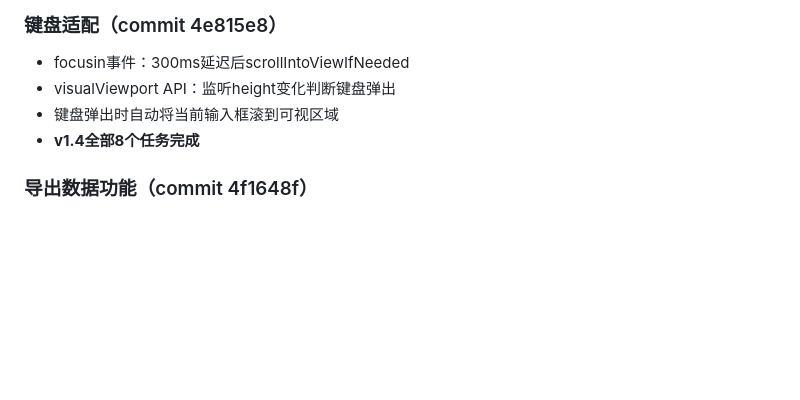
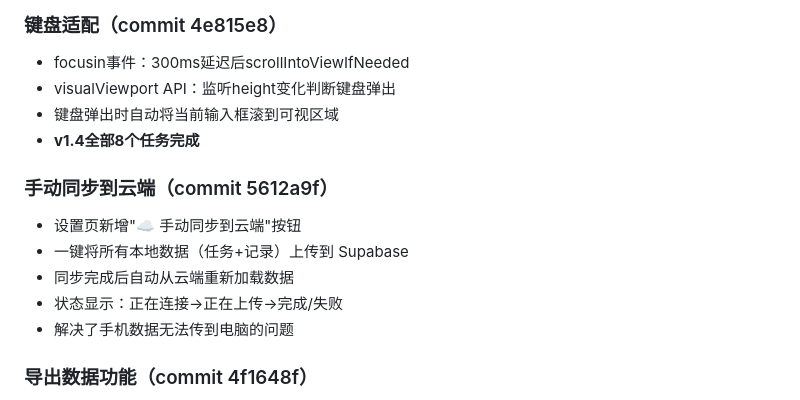
Before and after one commit to yaohao-0711/Wellness-Hub, a Markdown page: .workbuddy/memory/2026-06-26.md, the part around the change. Rendered like a GitHub page; blank space fills up the shorter version.

Commit message:
更新记忆

```diff
--- a/.workbuddy/memory/2026-06-26.md
+++ b/.workbuddy/memory/2026-06-26.md
@@ -230,6 +230,14 @@
 - 键盘弹出时自动将当前输入框滚到可视区域
 - **v1.4全部8个任务完成**
 
+### 手动同步到云端（commit 5612a9f）
+
+- 设置页新增"☁️ 手动同步到云端"按钮
+- 一键将所有本地数据（任务+记录）上传到 Supabase
+- 同步完成后自动从云端重新加载数据
+- 状态显示：正在连接→正在上传→完成/失败
+- 解决了手机数据无法传到电脑的问题
+
 ### 导出数据功能（commit 4f1648f）
 
 - 设置页新增"📋 导出数据"入口
```
